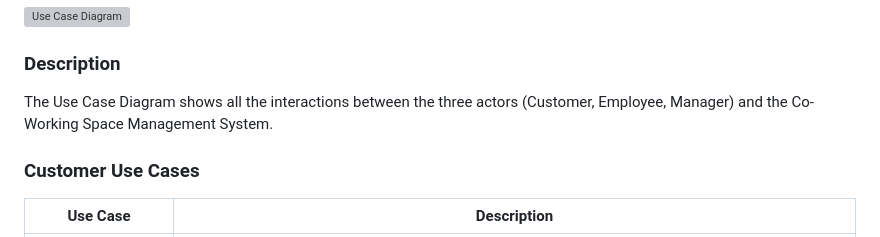
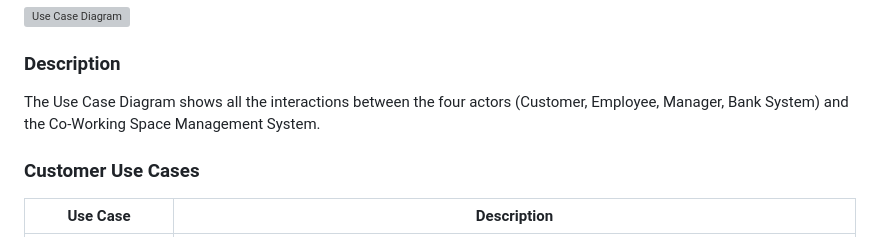
Before and after one commit to Chayocha23/2025-ITCS383-Emerald, a Markdown page: designs/Emerald_D1_Design.md, the part around the change. GitHub-like rendering; grey boxes are pictures that could not be loaded.

Commit message:
Modify Use Case Diagram Description

```diff
--- a/designs/Emerald_D1_Design.md
+++ b/designs/Emerald_D1_Design.md
@@ -131,7 +131,7 @@ The components are organized around distinct business capabilities, following th
 
 ### Description
 
-The Use Case Diagram shows all the interactions between the three actors (Customer, Employee, Manager) and the Co-Working Space Management System.
+The Use Case Diagram shows all the interactions between the four actors (Customer, Employee, Manager, Bank System) and the Co-Working Space Management System.
 
 ### Customer Use Cases
 
```
